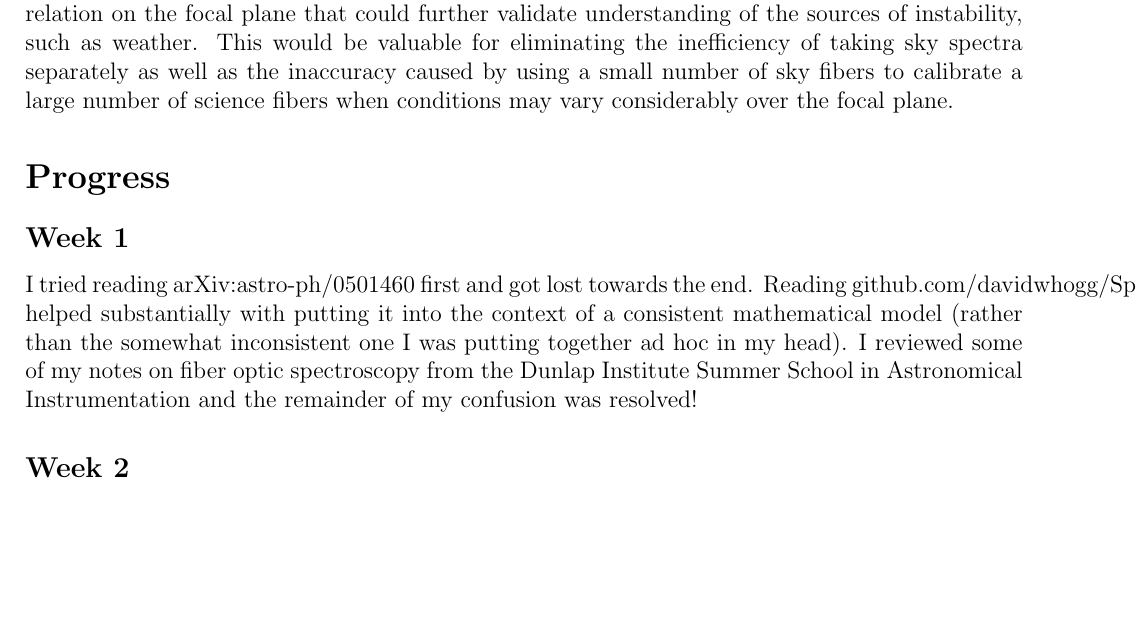
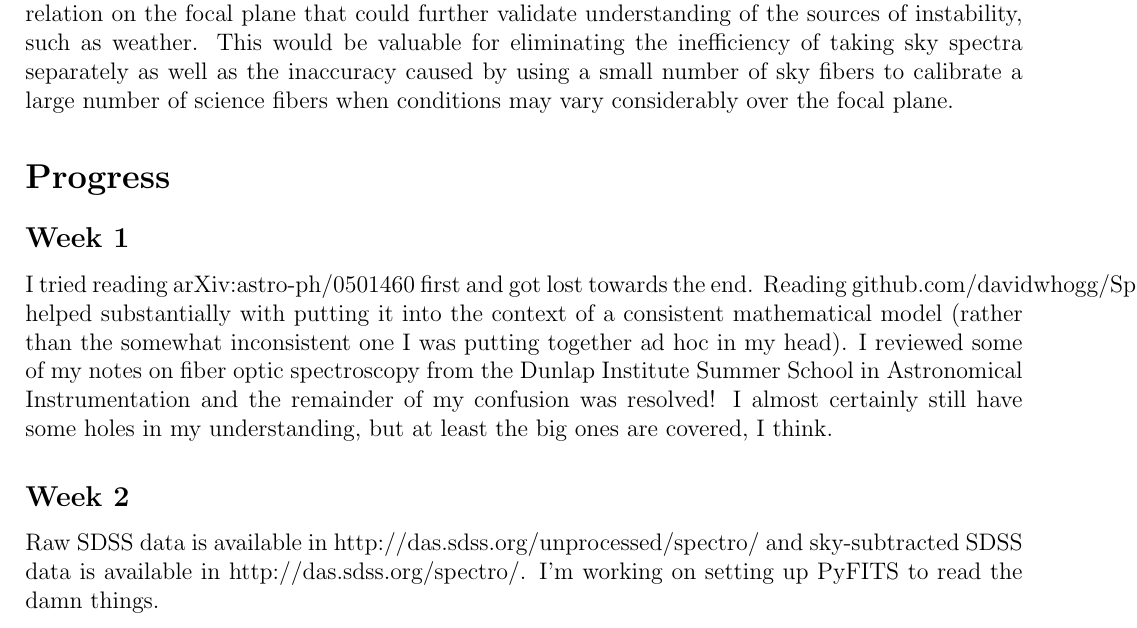
Before and after one commit to aimalz/sky-spectroscopy, a LaTeX document (bigpicture.tex): part of the page, cut so that both start at the same text, the shorter picture padded with empty space. Compiled offline with pdfLaTeX.

Commit message:
Progress update

```diff
--- a/bigpicture.tex
+++ b/bigpicture.tex
@@ -17,9 +17,9 @@ I need to first understand sky subtraction and flat-fielding in spectroscopy in
 \indent Another way to account for short-term variability is to take advantage of the actual science data in calibration (which would be something like self-calibration or auto-calibration, I guess).  Once corrected using PCA, the science images may be combined to generate a slit position-wavelength relation on the focal plane that could further validate understanding of the sources of instability, such as weather.  This would be valuable for eliminating the inefficiency of taking sky spectra separately as well as the inaccuracy caused by using a small number of sky fibers to calibrate a large number of science fibers when conditions may vary considerably over the focal plane.
 \section*{Progress}
 \subsection*{Week 1}
-I tried reading arXiv:astro-ph/0501460 first and got lost towards the end.  Reading github.com/davidwhogg/Spectroscopy/documents/spectroscopy.tex helped substantially with putting it into the context of a consistent mathematical model (rather than the somewhat inconsistent one I was putting together ad hoc in my head).  I reviewed some of my notes on fiber optic spectroscopy from the Dunlap Institute Summer School in Astronomical Instrumentation and the remainder of my confusion was resolved!
+I tried reading arXiv:astro-ph/0501460 first and got lost towards the end.  Reading github.com/davidwhogg/Spectroscopy/documents/spectroscopy.tex helped substantially with putting it into the context of a consistent mathematical model (rather than the somewhat inconsistent one I was putting together ad hoc in my head).  I reviewed some of my notes on fiber optic spectroscopy from the Dunlap Institute Summer School in Astronomical Instrumentation and the remainder of my confusion was resolved!  I almost certainly still have some holes in my understanding, but at least the big ones are covered, I think.
 \subsection*{Week 2}
-
+Raw SDSS data is available in http://das.sdss.org/unprocessed/spectro/ and sky-subtracted SDSS data is available in http://das.sdss.org/spectro/.  I'm working on setting up PyFITS to read the damn things.
 
 \end{document}
 
```
